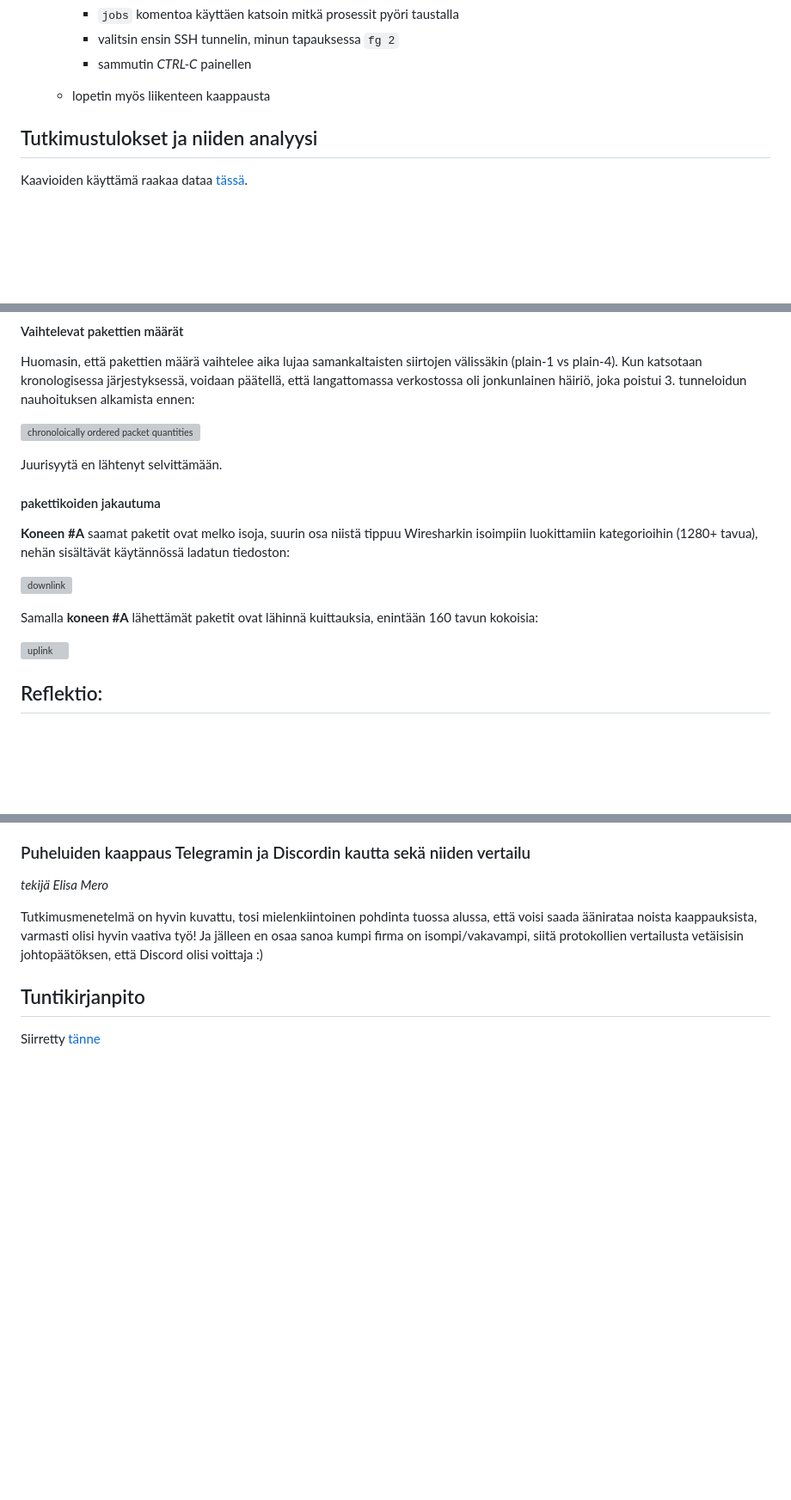
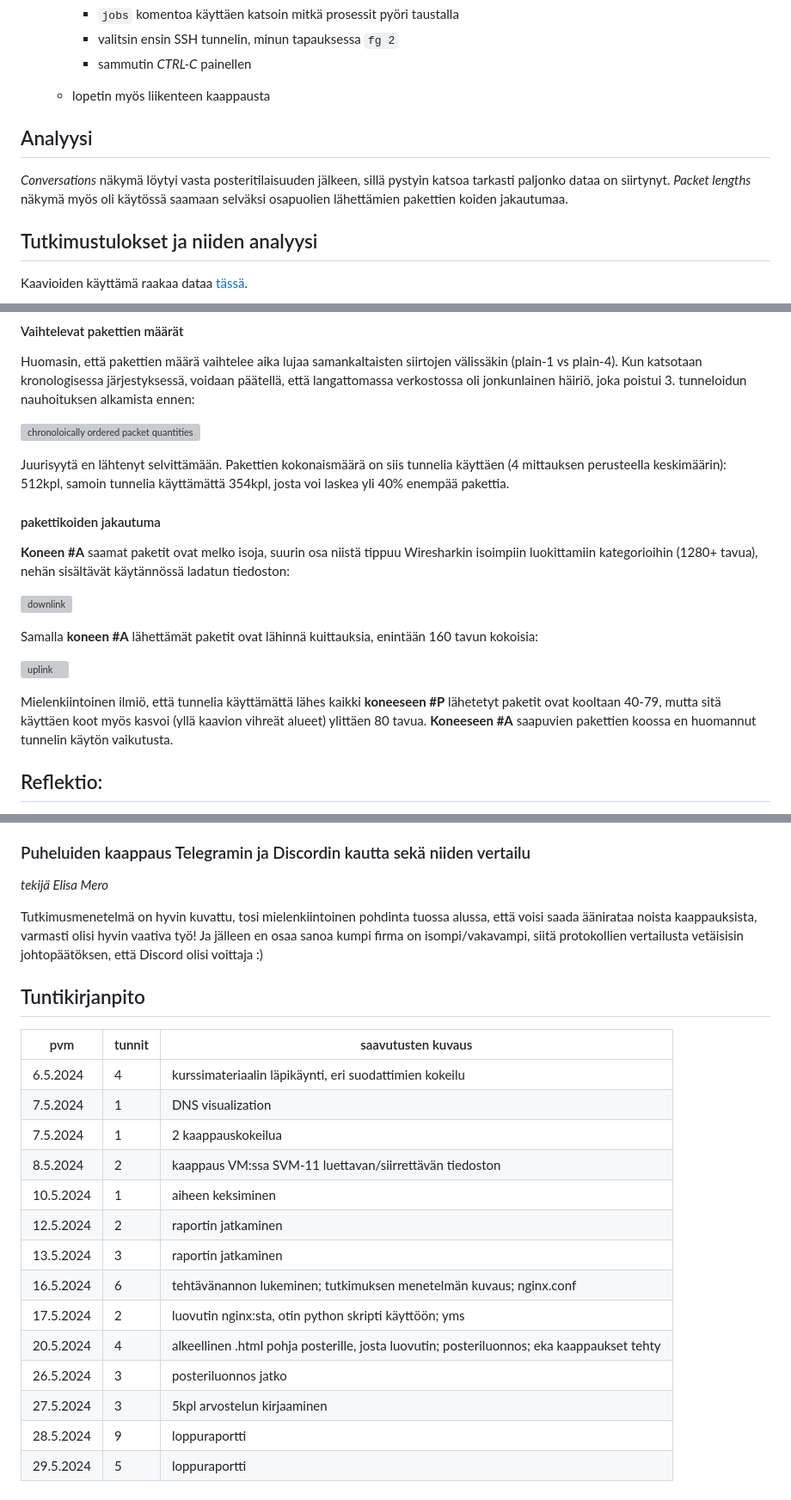
Before and after one commit to tomjtoth/Tietoliikenne-harkkari, a Markdown page: 6-loppuraportti/README.md, 3 parts joined by grey strips. Shown at 86% size. Drawn GitHub-style; blank space fills up the shorter version; grey boxes are pictures that could not be loaded.

Commit message:
loppusuora 6-loppuraportti

```diff
--- a/6-loppuraportti/README.md
+++ b/6-loppuraportti/README.md
@@ -67,6 +67,10 @@ with socketserver.TCPServer(("", PORT), http.server.SimpleHTTPRequestHandler) as
     - valitsin ensin SSH tunnelin, minun tapauksessa `fg 2`
     - sammutin _CTRL-C_ painellen
   - lopetin myös liikenteen kaappausta
+
+## Analyysi
+
+_Conversations_ näkymä löytyi vasta posteritilaisuuden jälkeen, sillä pystyin katsoa tarkasti paljonko dataa on siirtynyt. _Packet lengths_ näkymä myös oli käytössä saamaan selväksi osapuolien lähettämien pakettien koiden jakautumaa.
 
 ## Tutkimustulokset ja niiden analyysi
 
@@ -159,6 +163,7 @@ Huomasin, että pakettien määrä vaihtelee aika lujaa samankaltaisten siirtoje
 ![chronoloically ordered packet quantities](img/charts/chronologically-ordered.svg)
 
 Juurisyytä en lähtenyt selvittämään.
+Pakettien kokonaismäärä on siis tunnelia käyttäen (4 mittauksen perusteella keskimäärin): 512kpl, samoin tunnelia käyttämättä 354kpl, josta voi laskea yli 40% enempää pakettia.
 
 #### pakettikoiden jakautuma
 
@@ -169,6 +174,8 @@ Juurisyytä en lähtenyt selvittämään.
 Samalla **koneen #A** lähettämät paketit ovat lähinnä kuittauksia, enintään 160 tavun kokoisia:
 
 ![uplink](img/charts/sent-packets.svg)
+
+Mielenkiintoinen ilmiö, että tunnelia käyttämättä lähes kaikki **koneeseen #P** lähetetyt paketit ovat kooltaan 40-79, mutta sitä käyttäen koot myös kasvoi (yllä kaavion vihreät alueet) ylittäen 80 tavua. **Koneeseen #A** saapuvien pakettien koossa en huomannut tunnelin käytön vaikutusta.
 
 ## Reflektio:
 
@@ -214,4 +221,19 @@ Tutkimusmenetelmä on hyvin kuvattu, tosi mielenkiintoinen pohdinta tuossa aluss
 
 ## Tuntikirjanpito
 
-Siirretty [tänne](https://docs.google.com/spreadsheets/d/1iMdz-mzAZvqoU0inuUuqJ8uMR2AHD7dTKB8icnSVH94/edit?usp=sharing)
+| pvm       | tunnit | saavutusten kuvaus                                                                        |
+| --------- | ------ | ----------------------------------------------------------------------------------------- |
+| 6.5.2024  | 4      | kurssimateriaalin läpikäynti, eri suodattimien kokeilu                                    |
+| 7.5.2024  | 1      | DNS visualization                                                                         |
+| 7.5.2024  | 1      | 2 kaappauskokeilua                                                                        |
+| 8.5.2024  | 2      | kaappaus VM:ssa SVM-11 luettavan/siirrettävän tiedoston                                   |
+| 10.5.2024 | 1      | aiheen keksiminen                                                                         |
+| 12.5.2024 | 2      | raportin jatkaminen                                                                       |
+| 13.5.2024 | 3      | raportin jatkaminen                                                                       |
+| 16.5.2024 | 6      | tehtävänannon lukeminen; tutkimuksen menetelmän kuvaus; nginx.conf                        |
+| 17.5.2024 | 2      | luovutin nginx:sta, otin python skripti käyttöön; yms                                     |
+| 20.5.2024 | 4      | alkeellinen .html pohja posterille, josta luovutin; posteriluonnos; eka kaappaukset tehty |
+| 26.5.2024 | 3      | posteriluonnos jatko                                                                      |
+| 27.5.2024 | 3      | 5kpl arvostelun kirjaaminen                                                               |
+| 28.5.2024 | 9      | loppuraportti                                                                             |
+| 29.5.2024 | 5      | loppuraportti                                                                             |
```
